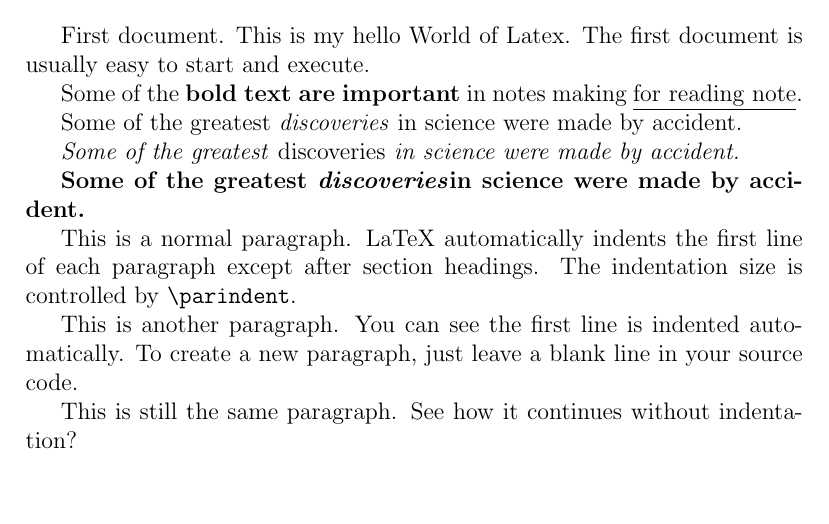
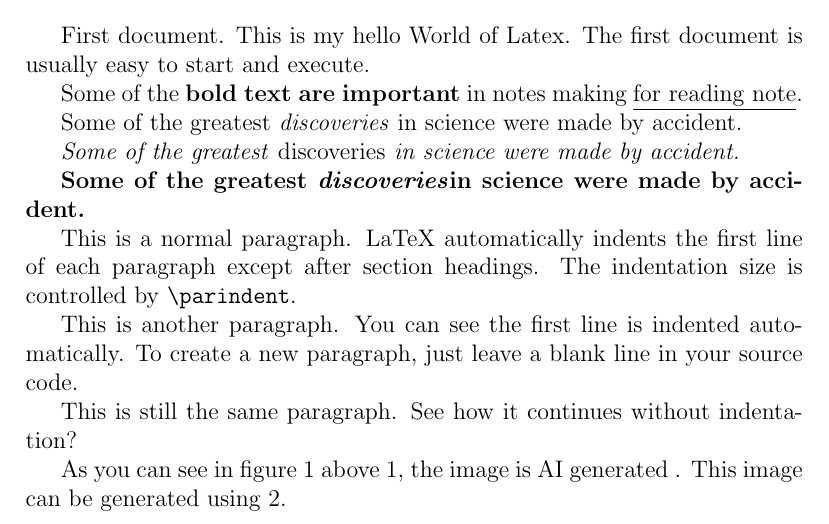
Before and after one commit to mngugi/LaTeX-in-aFew-Minutes, a LaTeX document (atexHelloWorld.tex): part of page 1 of 2, cut so that both start at the same text, the shorter picture padded with empty space. Compiled offline with pdfLaTeX.

Commit message:
atexHelloWorld.tex

```diff
--- a/atexHelloWorld.tex
+++ b/atexHelloWorld.tex
@@ -51,5 +51,6 @@
 		content...
 	\end{figure}
 
-
+	As you can see in figure 1 above \ref*{fig:puppy}, the image is AI
+	generated . This image can be generated using \pageref{fig:puppy}.
 \end{document}
```
Also changed, not shown: atexHelloWorld.pdf, 3 other files.
